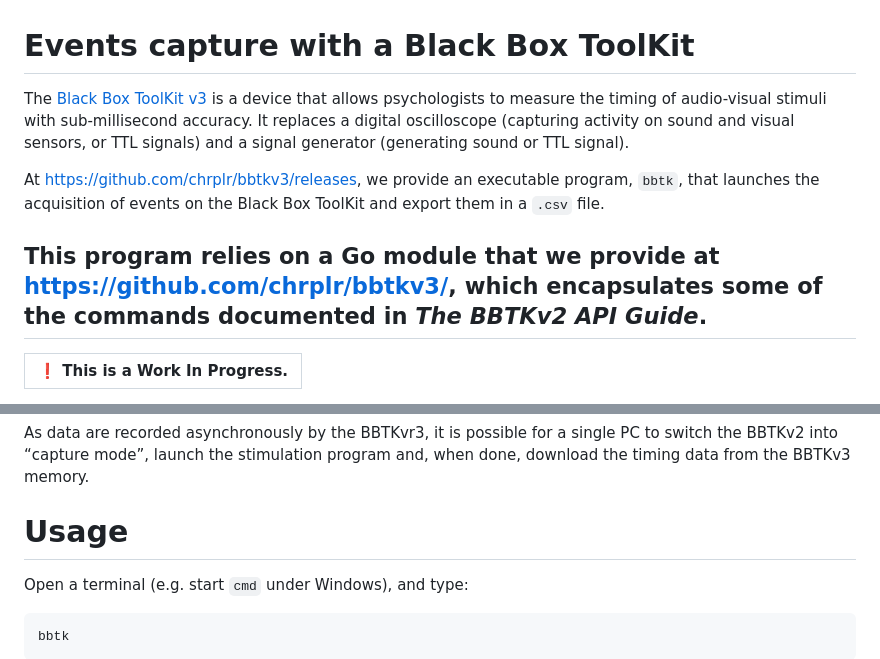
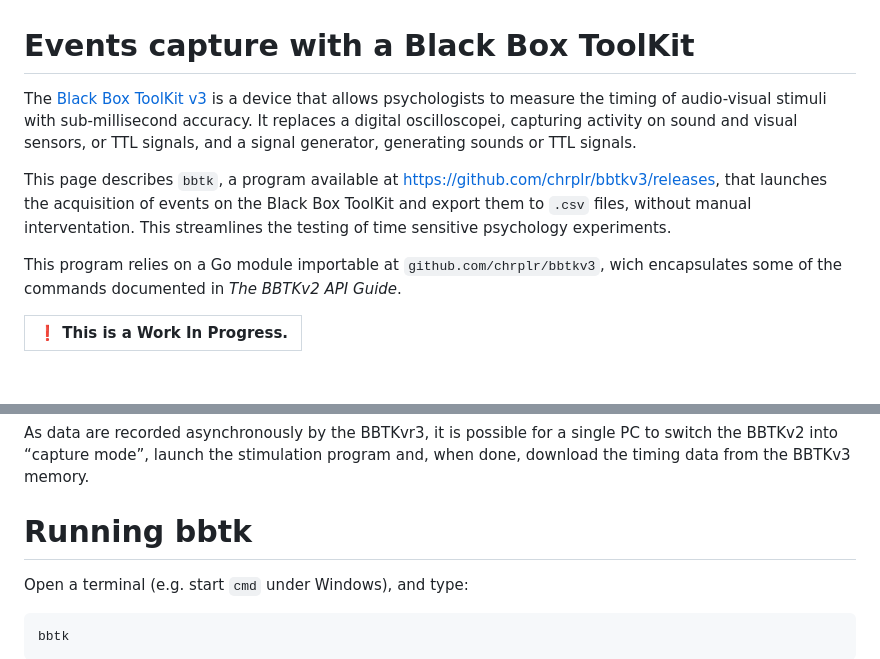
Before and after one commit to chrplr/bbtkv3, a Markdown page: README.md, 2 parts joined by grey strips. GitHub-like rendering; blank space fills up the shorter version.

Commit message:
smooth README

```diff
--- a/README.md
+++ b/README.md
@@ -1,17 +1,15 @@
 Events capture with a Black Box ToolKit
 =======================================
 
-The [Black Box ToolKit v3](https://www.blackboxtoolkit.com/bbtkv3.html)  is a device that allows psychologists to
- measure the timing of audio-visual stimuli with sub-millisecond
- accuracy. It replaces a digital oscilloscope (capturing activity on
- sound and visual sensors, or TTL signals) and a signal generator
- (generating sound or TTL signal).
+The [Black Box ToolKit v3](https://www.blackboxtoolkit.com/bbtkv3.html)  is a device that allows psychologists to measure the timing of audio-visual stimuli with sub-millisecond accuracy. It replaces a digital oscilloscopei, capturing activity on sound and visual sensors, or TTL signals, and a signal generator,
+ generating sounds or TTL signals.
 
 
-At <https://github.com/chrplr/bbtkv3/releases>, we provide an executable program, `bbtk`, that launches the acquisition of events on the Black Box ToolKit and export them in a `.csv` file.
+This page describes `bbtk`, a program available at <https://github.com/chrplr/bbtkv3/releases>, that launches the acquisition of events on the Black Box ToolKit and export them to `.csv` files, without manual interventation. This streamlines the testing of time sensitive psychology experiments.
 
-This program relies on a Go module that we provide at  <https://github.com/chrplr/bbtkv3/>, which encapsulates some of the commands documented in *The BBTKv2 API Guide*.
--
+
+This program relies on a Go module importable at `github.com/chrplr/bbtkv3`, wich encapsulates some of the commands documented in *The BBTKv2 API Guide*.
+
 
 | :exclamation: This is a **Work In Progress**. |
 |-----------------------------------------------|
@@ -34,7 +32,7 @@ To operate, three pieces of equipement are needed:
 As data are recorded asynchronously by the BBTKvr3, it is possible for a single PC to switch the BBTKv2 into “capture mode”, launch the stimulation program and, when done, download the timing data from the BBTKv3 memory.
 
 
-# Usage
+# Running bbtk
 
 Open a terminal (e.g. start `cmd` under Windows), and type:
 
```
